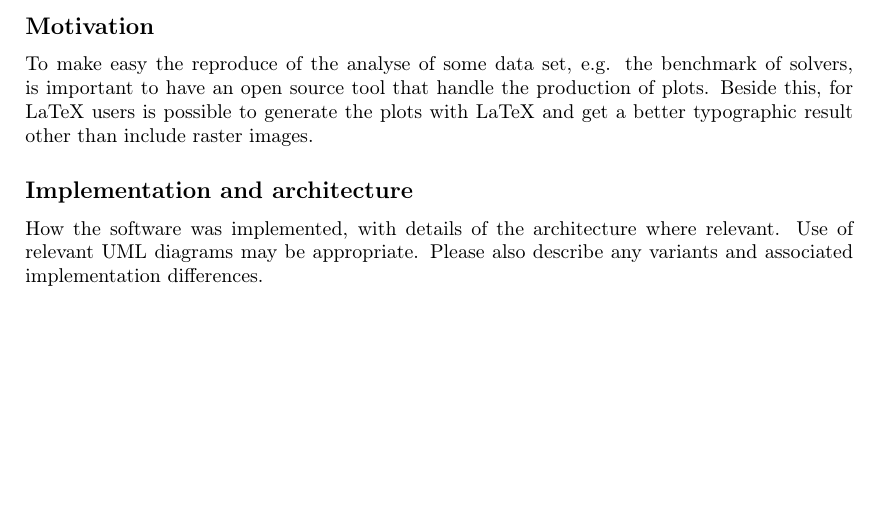
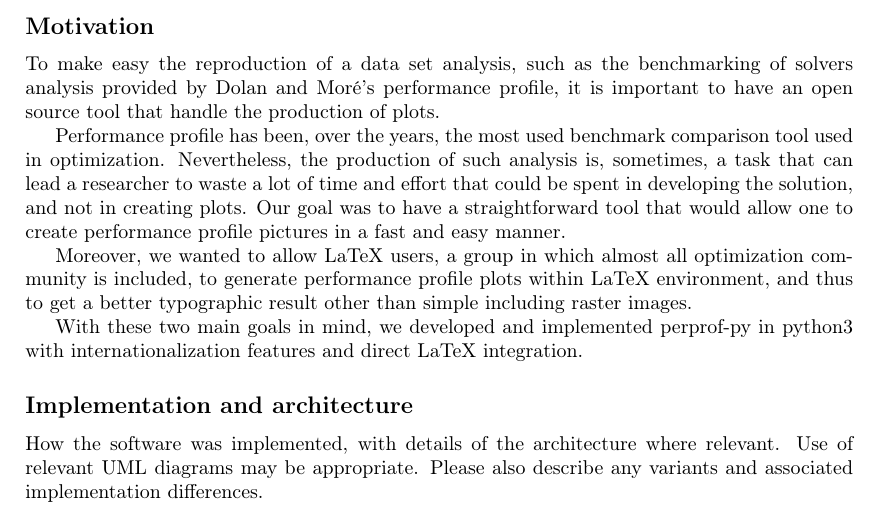
Before and after one commit to ufpr-opt/perprof-jors, a LaTeX paper (jors_perprof-py.tex): part of page 2 of 3, cut so that both start at the same text, the shorter picture padded with empty space. Compiled offline with pdfLaTeX.

Commit message:
Some motivation suggestions and corrections

```diff
--- a/jors_perprof-py.tex
+++ b/jors_perprof-py.tex
@@ -65,11 +65,17 @@ The Performance Profile of a solver is the cumulative distribution
     value for $\rho_s(\tau)$.
 
     \subsection*{Motivation}
-    To make easy the reproduce of the analyse of some data set, e.g. the benchmark of
-    solvers, is important to have an open source tool that handle the production
-    of plots. Beside this, for LaTeX users is possible to generate the plots
-    with LaTeX and get a better typographic result other than include raster
-    images.
+    To make easy the reproduction of  a data set analysis, such as the  benchmarking of
+    solvers analysis provided by \citeauthor{Dolan:2002du}'s performance profile, it is important to have an open source tool that handle the production of plots.
+
+
+    Performance profile has been, over the years, the most used benchmark comparison tool used in optimization. Nevertheless, the production of such analysis is, sometimes, a task that can lead a researcher to waste a lot of time and effort that could be spent in developing the solution, and not in creating plots. Our goal was to have a straightforward  tool that would allow one to create performance profile pictures in a fast and easy manner.
+
+    Moreover,  we wanted to allow LaTeX users, a group in which almost all optimization community is included,  to   generate performance profile plots  within LaTeX environment, and thus to get a better typographic result other than simple including raster  images.
+
+    With these two main goals in mind, we developed and implemented perprof-py in python3 with internationalization features and direct LaTeX integration.
+
+
 
 \subsection*{Implementation and architecture}
 How the software was implemented, with details of the architecture where relevant. Use of relevant UML diagrams may be appropriate. Please also describe any variants and associated implementation differences.
```
